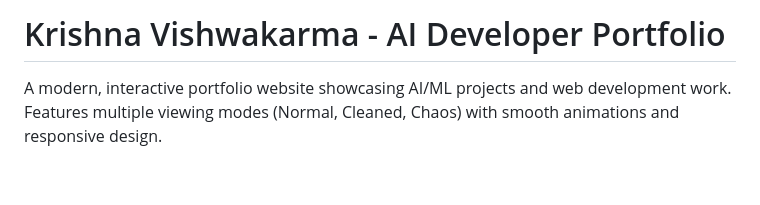
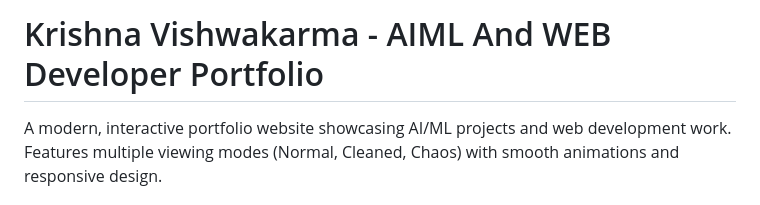
Before and after one commit to DEV-KV2/Portfolio-kv, a Markdown page: README.md, the part around the change. GitHub-like rendering; blank space fills up the shorter version.

Commit message:
Update portfolio title to include AIML and WEB

```diff
--- a/README.md
+++ b/README.md
@@ -1,4 +1,4 @@
-# Krishna Vishwakarma - AI Developer Portfolio
+# Krishna Vishwakarma - AIML And WEB Developer Portfolio
 
 A modern, interactive portfolio website showcasing AI/ML projects and web development work. Features multiple viewing modes (Normal, Cleaned, Chaos) with smooth animations and responsive design.
 
```
